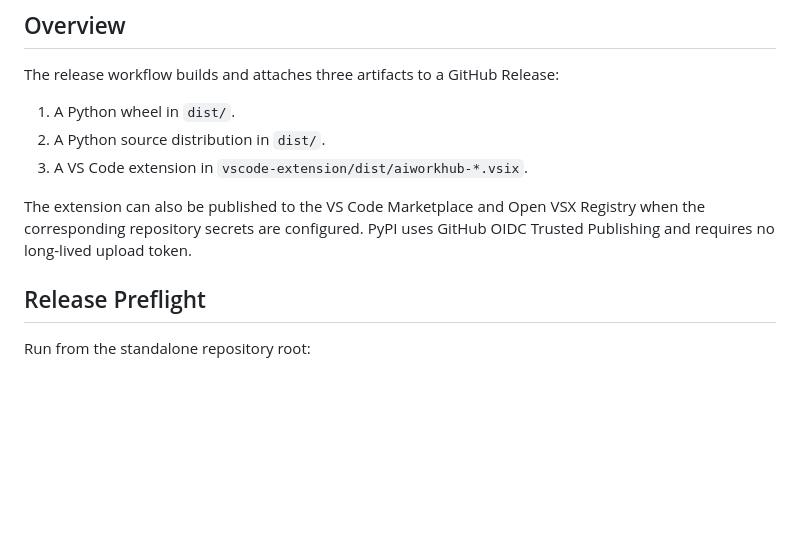
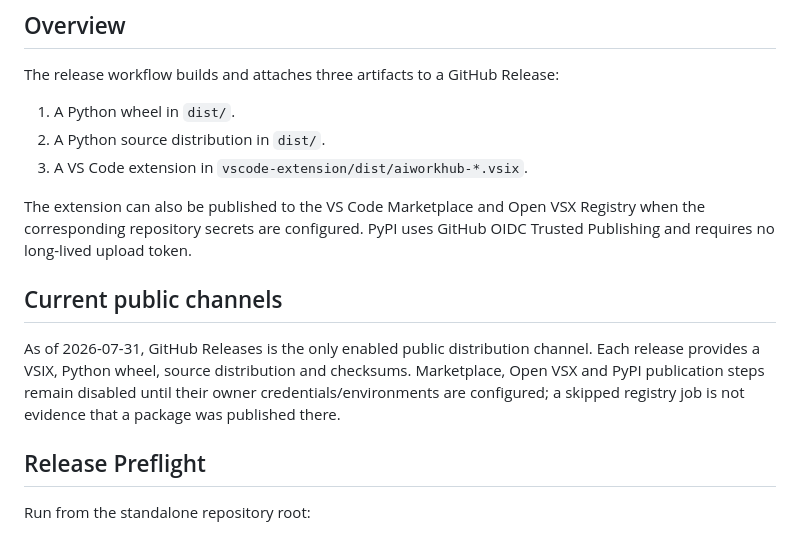
Before and after one commit to shrec/AIWorkHub, a Markdown page: docs/PUBLISHING.md, the part around the change. Drawn GitHub-style; blank space fills up the shorter version.

```diff
--- a/docs/PUBLISHING.md
+++ b/docs/PUBLISHING.md
@@ -11,6 +11,14 @@ The release workflow builds and attaches three artifacts to a GitHub Release:
 The extension can also be published to the VS Code Marketplace and Open VSX
 Registry when the corresponding repository secrets are configured. PyPI uses
 GitHub OIDC Trusted Publishing and requires no long-lived upload token.
+
+## Current public channels
+
+As of 2026-07-31, GitHub Releases is the only enabled public distribution
+channel. Each release provides a VSIX, Python wheel, source distribution and
+checksums. Marketplace, Open VSX and PyPI publication steps remain disabled
+until their owner credentials/environments are configured; a skipped registry
+job is not evidence that a package was published there.
 
 ## Release Preflight
 
```
Also changed, not shown: README.md (+30 -8 lines), docs/assets/demo/aiworkhub-task-review-loop.gif (added), 4 other files.
